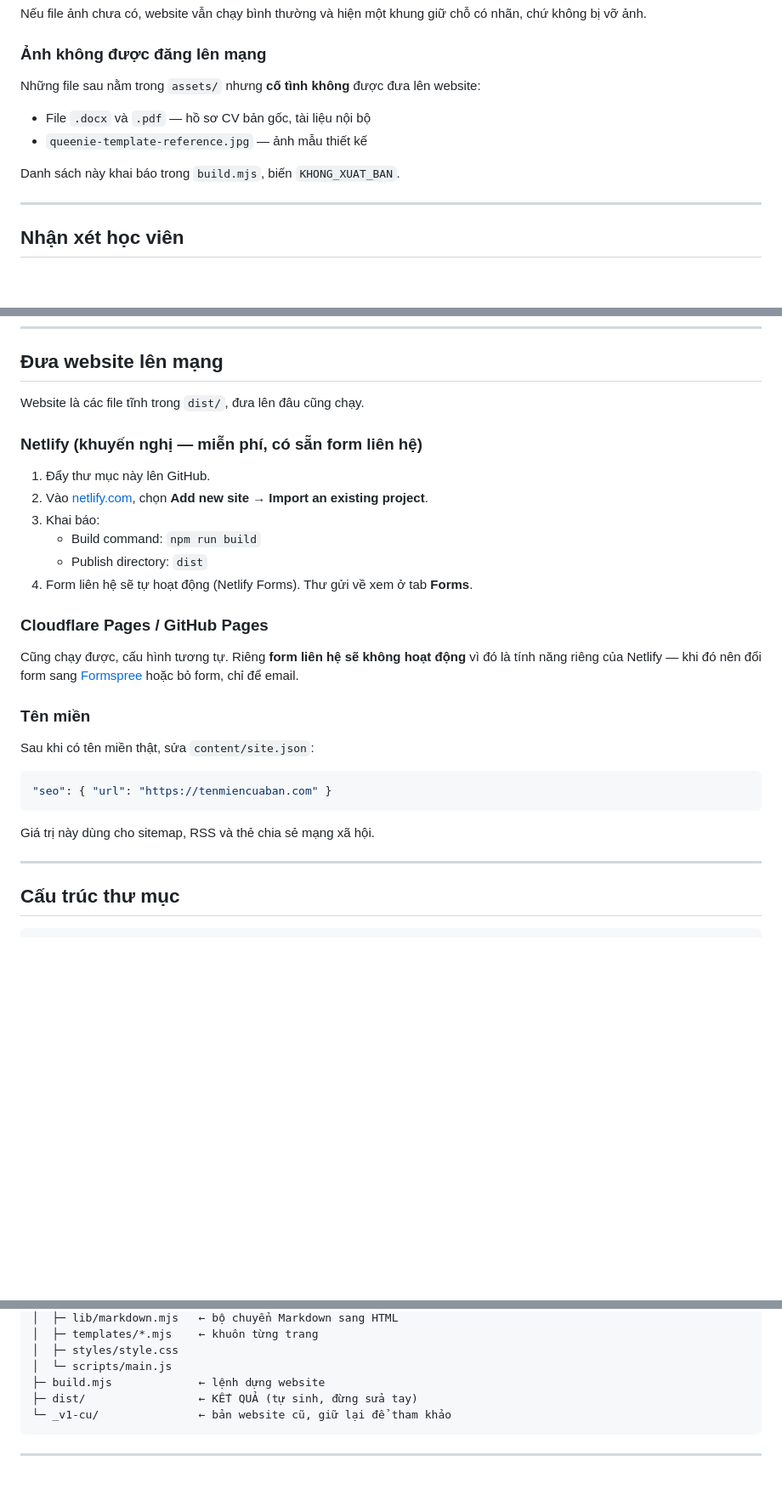
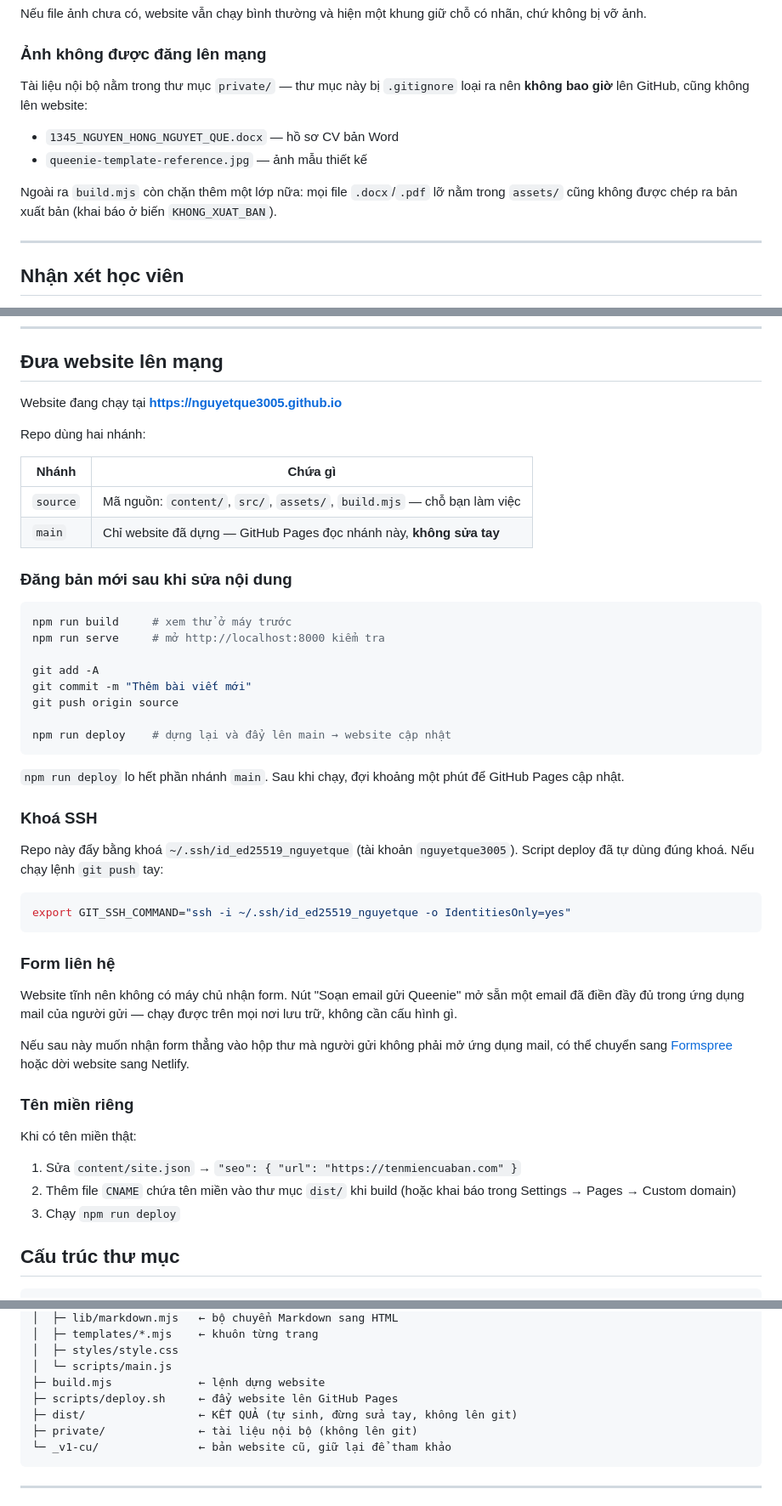
Before and after one commit to nguyetque3005/nguyetque3005.github.io, a Markdown page: README.md, 3 parts joined by grey strips. Shown at 85% size. Rendered like a GitHub page; blank space fills up the shorter version.

Commit message:
Cập nhật hướng dẫn triển khai cho GitHub Pages
- Ghi rõ cách dùng hai nhánh source và main
- Thêm scripts/deploy.sh và lệnh npm run deploy
- Form liên hệ chuyển sang mở sẵn email, bỏ phụ thuộc Netlify
- Tài liệu nội bộ dời sang private/, không đưa lên GitHub

````diff
--- a/README.md
+++ b/README.md
@@ -101,12 +101,15 @@ có nhãn, chứ không bị vỡ ảnh.
 
 ### Ảnh không được đăng lên mạng
 
-Những file sau nằm trong `assets/` nhưng **cố tình không** được đưa lên website:
+Tài liệu nội bộ nằm trong thư mục `private/` — thư mục này bị `.gitignore`
+loại ra nên **không bao giờ** lên GitHub, cũng không lên website:
 
-- File `.docx` và `.pdf` — hồ sơ CV bản gốc, tài liệu nội bộ
+- `1345_NGUYEN_HONG_NGUYET_QUE.docx` — hồ sơ CV bản Word
 - `queenie-template-reference.jpg` — ảnh mẫu thiết kế
 
-Danh sách này khai báo trong `build.mjs`, biến `KHONG_XUAT_BAN`.
+Ngoài ra `build.mjs` còn chặn thêm một lớp nữa: mọi file `.docx`/`.pdf`
+lỡ nằm trong `assets/` cũng không được chép ra bản xuất bản
+(khai báo ở biến `KHONG_XUAT_BAN`).
 
 ---
 
@@ -131,34 +134,58 @@ Chỉ thêm nhận xét **có thật từ học viên thật**.
 
 ## Đưa website lên mạng
 
-Website là các file tĩnh trong `dist/`, đưa lên đâu cũng chạy.
+Website đang chạy tại **https://nguyetque3005.github.io**
 
-### Netlify (khuyến nghị — miễn phí, có sẵn form liên hệ)
+Repo dùng hai nhánh:
 
-1. Đẩy thư mục này lên GitHub.
-2. Vào [netlify.com](https://netlify.com), chọn **Add new site → Import an existing project**.
-3. Khai báo:
-   - Build command: `npm run build`
-   - Publish directory: `dist`
-4. Form liên hệ sẽ tự hoạt động (Netlify Forms). Thư gửi về xem ở tab **Forms**.
+| Nhánh | Chứa gì |
+|---|---|
+| `source` | Mã nguồn: `content/`, `src/`, `assets/`, `build.mjs` — chỗ bạn làm việc |
+| `main` | Chỉ website đã dựng — GitHub Pages đọc nhánh này, **không sửa tay** |
 
-### Cloudflare Pages / GitHub Pages
+### Đăng bản mới sau khi sửa nội dung
 
-Cũng chạy được, cấu hình tương tự. Riêng **form liên hệ sẽ không hoạt động**
-vì đó là tính năng riêng của Netlify — khi đó nên đổi form sang
-[Formspree](https://formspree.io) hoặc bỏ form, chỉ để email.
+```bash
+npm run build     # xem thử ở máy trước
+npm run serve     # mở http://localhost:8000 kiểm tra
 
-### Tên miền
+git add -A
+git commit -m "Thêm bài viết mới"
+git push origin source
 
-Sau khi có tên miền thật, sửa `content/site.json`:
-
-```json
-"seo": { "url": "https://tenmiencuaban.com" }
+npm run deploy    # dựng lại và đẩy lên main → website cập nhật
 ```
 
-Giá trị này dùng cho sitemap, RSS và thẻ chia sẻ mạng xã hội.
+`npm run deploy` lo hết phần nhánh `main`. Sau khi chạy, đợi khoảng
+một phút để GitHub Pages cập nhật.
 
----
+### Khoá SSH
+
+Repo này đẩy bằng khoá `~/.ssh/id_ed25519_nguyetque` (tài khoản `nguyetque3005`).
+Script deploy đã tự dùng đúng khoá. Nếu chạy lệnh `git push` tay:
+
+```bash
+export GIT_SSH_COMMAND="ssh -i ~/.ssh/id_ed25519_nguyetque -o IdentitiesOnly=yes"
+```
+
+### Form liên hệ
+
+Website tĩnh nên không có máy chủ nhận form. Nút "Soạn email gửi Queenie"
+mở sẵn một email đã điền đầy đủ trong ứng dụng mail của người gửi —
+chạy được trên mọi nơi lưu trữ, không cần cấu hình gì.
+
+Nếu sau này muốn nhận form thẳng vào hộp thư mà người gửi không phải
+mở ứng dụng mail, có thể chuyển sang [Formspree](https://formspree.io)
+hoặc dời website sang Netlify.
+
+### Tên miền riêng
+
+Khi có tên miền thật:
+
+1. Sửa `content/site.json` → `"seo": { "url": "https://tenmiencuaban.com" }`
+2. Thêm file `CNAME` chứa tên miền vào thư mục `dist/` khi build
+   (hoặc khai báo trong Settings → Pages → Custom domain)
+3. Chạy `npm run deploy`
 
 ## Cấu trúc thư mục
 
@@ -178,7 +205,9 @@ queenie-korean-homepage/
 │  ├─ styles/style.css
 │  └─ scripts/main.js
 ├─ build.mjs             ← lệnh dựng website
-├─ dist/                 ← KẾT QUẢ (tự sinh, đừng sửa tay)
+├─ scripts/deploy.sh     ← đẩy website lên GitHub Pages
+├─ dist/                 ← KẾT QUẢ (tự sinh, đừng sửa tay, không lên git)
+├─ private/              ← tài liệu nội bộ (không lên git)
 └─ _v1-cu/               ← bản website cũ, giữ lại để tham khảo
 ```
 
````
